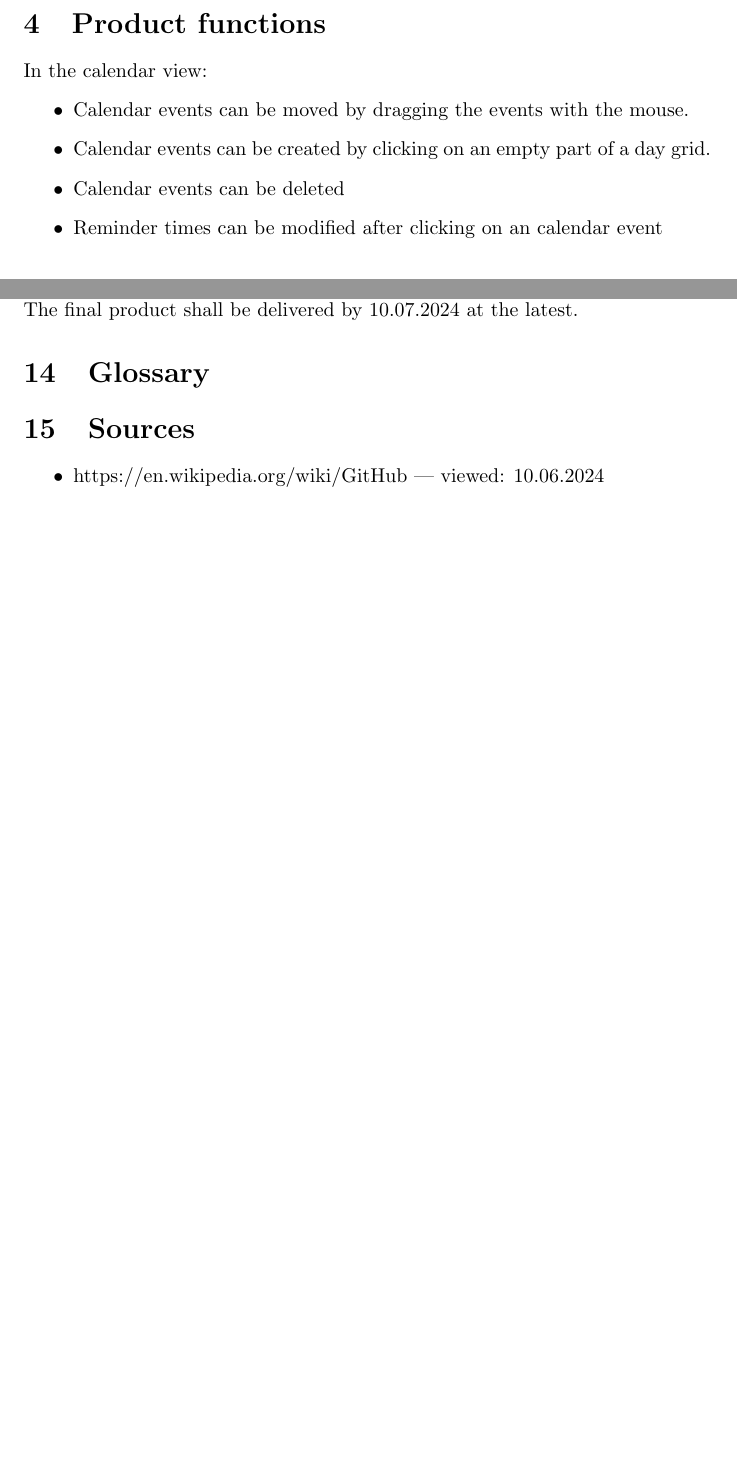
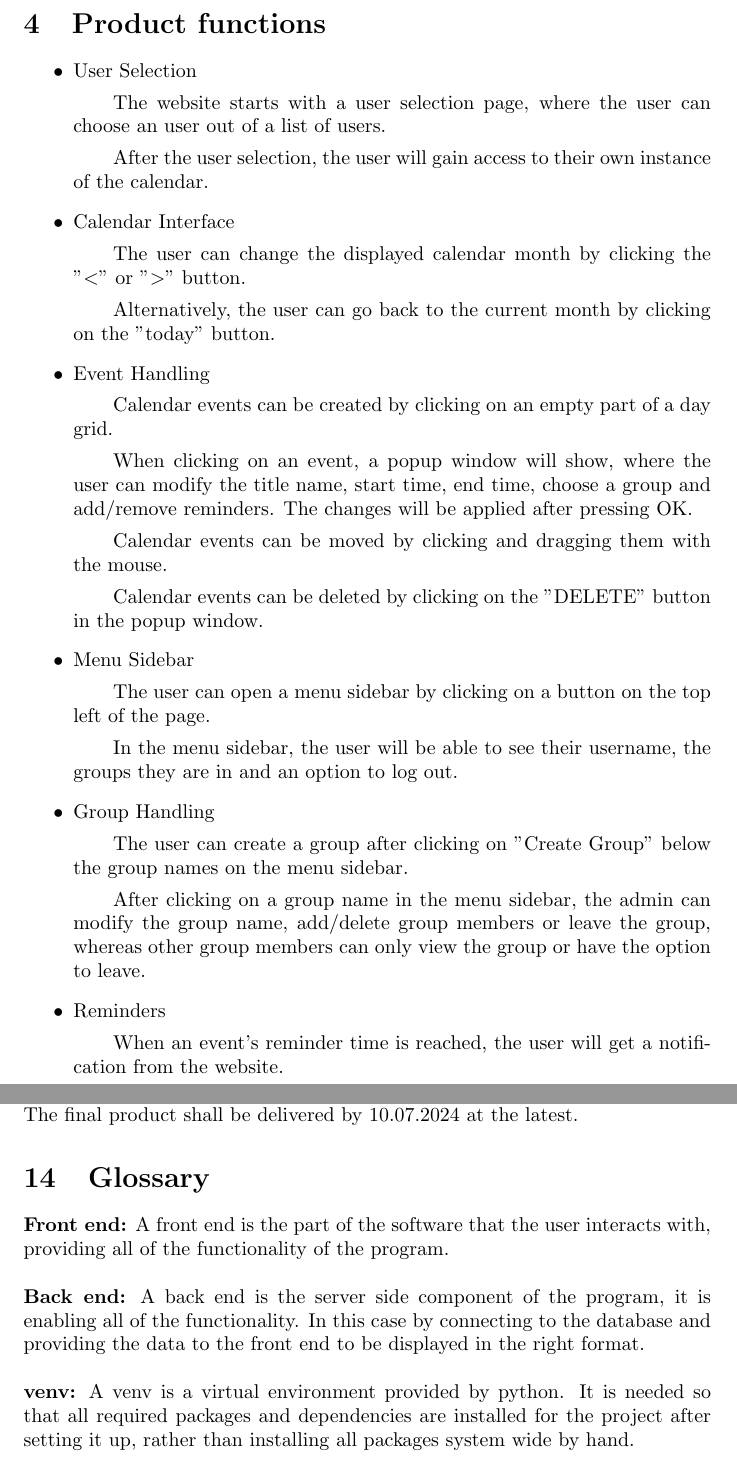
Before and after one commit to Montimare/Programming-Exercises, a LaTeX document (Milestones/Pflichtenheft/Pflichtenheft.tex): two parts of pages 6 and 11 of 11 before the commit and two parts of pages 5 and 12 of 12 after it, joined at a grey line, cut so that both start at the same text, the shorter picture padded with empty space. Compiled offline with pdfLaTeX.

Commit message:
updated pflichtenheft

```diff
--- a/Milestones/Pflichtenheft/Pflichtenheft.tex
+++ b/Milestones/Pflichtenheft/Pflichtenheft.tex
@@ -2,13 +2,12 @@
 
 %opening
 \usepackage{hyperref}
+\usepackage{setspace}
 \hypersetup{
 	colorlinks=true,
 	linktoc=all,
 	linkcolor=black
 }
-%Fehlt: 3, 4, 8, 14
-% 3+4+8 mit klejdi besprechen
 \begin{document}
 	\begin{titlepage}
 		\centering
@@ -81,11 +82,24 @@
 \section{Product functions}
-	In the calendar view:
 	\begin{itemize}
-		\item Calendar events can be moved by dragging the events with the mouse.
-		\item Calendar events can be created by clicking on an empty part of a day grid.
-		\item Calendar events can be deleted
-		\item Reminder times can be modified after clicking on an calendar event
-		% Klejdi muss mehr input geben wie genau die website geht
+		\item User Selection
+			\subitem The website starts with a user selection page, where the user can choose an user out of a list of users.
+			\subitem After the user selection, the user will gain access to their own instance of the calendar.
+		\item Calendar Interface
+			\subitem The user can change the displayed calendar month by clicking the "\textless" or "\textgreater" button.
+			\subitem Alternatively, the user can go back to the current month by clicking on the "today" button.
+		\item Event Handling
+			\subitem Calendar events can be created by clicking on an empty part of a day grid.
+			\subitem When clicking on an event, a popup window will show, where the user can modify the title name, start time, end time, choose a group and add/remove reminders. The changes will be applied after pressing OK.
+			\subitem Calendar events can be moved by clicking and dragging them with the mouse.
+			\subitem Calendar events can be deleted by clicking on the "DELETE" button in the popup window.
+		\item Menu Sidebar
+			\subitem The user can open a menu sidebar by clicking on a button on the top left of the page.
+			\subitem In the menu sidebar, the user will be able to see their username, the groups they are in and an option to log out.
+		\item Group Handling
+			\subitem The user can create a group after clicking on "Create Group" below the group names on the menu sidebar.
+			\subitem After clicking on a group name in the menu sidebar, the admin can modify the group name, add/delete group members or leave the group, whereas other group members can only view the group or have the option to leave.
+		\item Reminders
+			\subitem When an event's reminder time is reached, the user will get a notification from the website.
 	\end{itemize}
 \section{Product data}
 	To be saved Data will include:
@@ -199,10 +245,9 @@
 	The database concept diagram shall be delivered by 26.06.2024 at the latest.\\
 	The final product shall be delivered by 10.07.2024 at the latest.
 \section{Glossary}
-\section{Sources}
-	\begin{itemize}
-		\item https://en.wikipedia.org/wiki/GitHub | viewed: 10.06.2024
-	\end{itemize}
-
-
+	\textbf{Front end:} A front end is the part of the software that the user interacts with, providing all of the functionality of the program.\\
+	\\
+	\textbf{Back end:} A back end is the server side component of the program, it is enabling all of the functionality. In this case by connecting to the database and providing the data to the front end to be displayed in the right format.\\
+	\\
+	\textbf{venv:} A venv is a virtual environment provided by python. It is needed so that all required packages and dependencies are installed for the project after setting it up, rather than installing all packages system wide by hand.
 \end{document}
```
Also changed, not shown: Milestones/Pflichtenheft/Pflichtenheft.pdf, Milestones/Pflichtenheft/Pflichtenheft_1431047.pdf (added), Milestones/Pflichtenheft/Pflichtenheft.tex (38 more changed lines), 7 other files.
